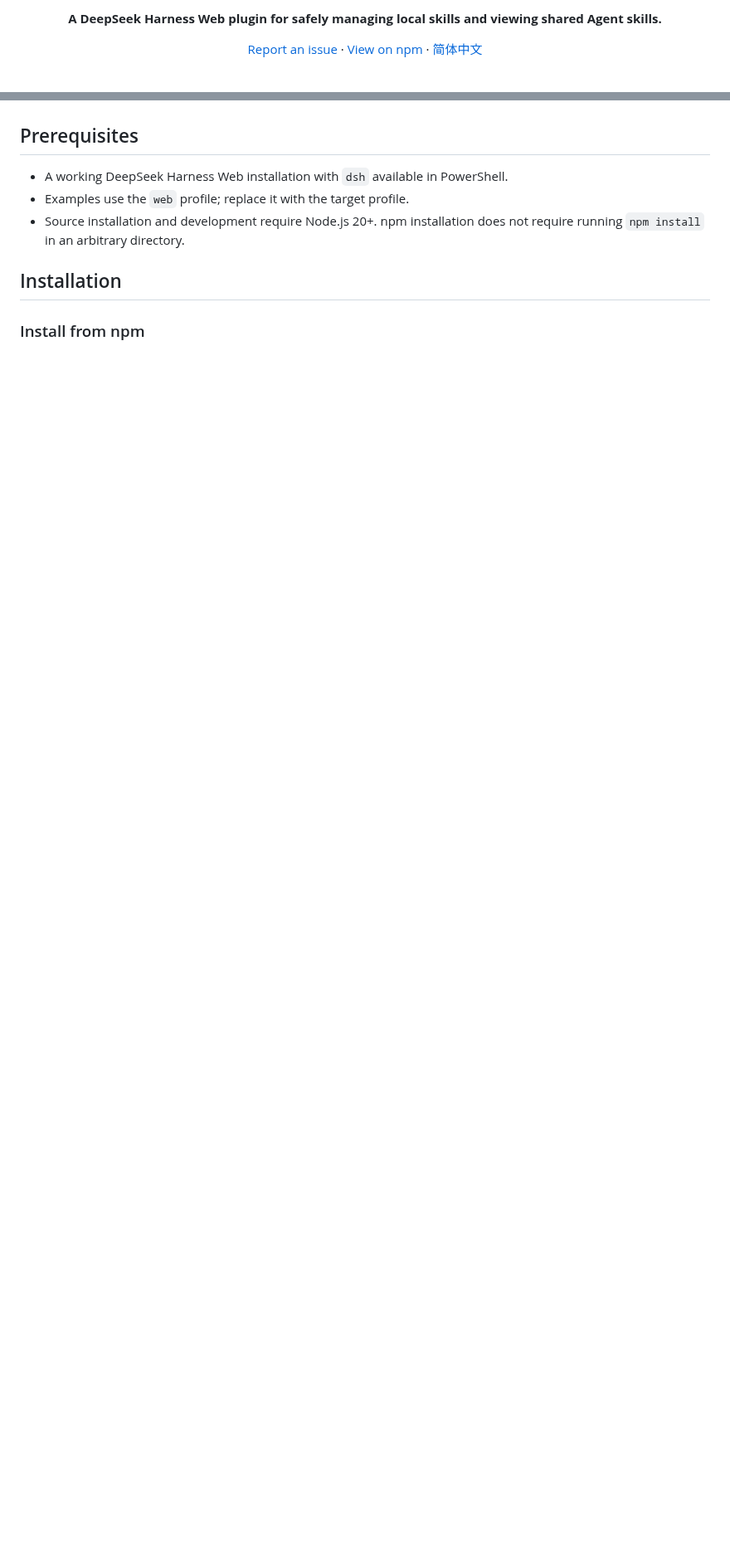
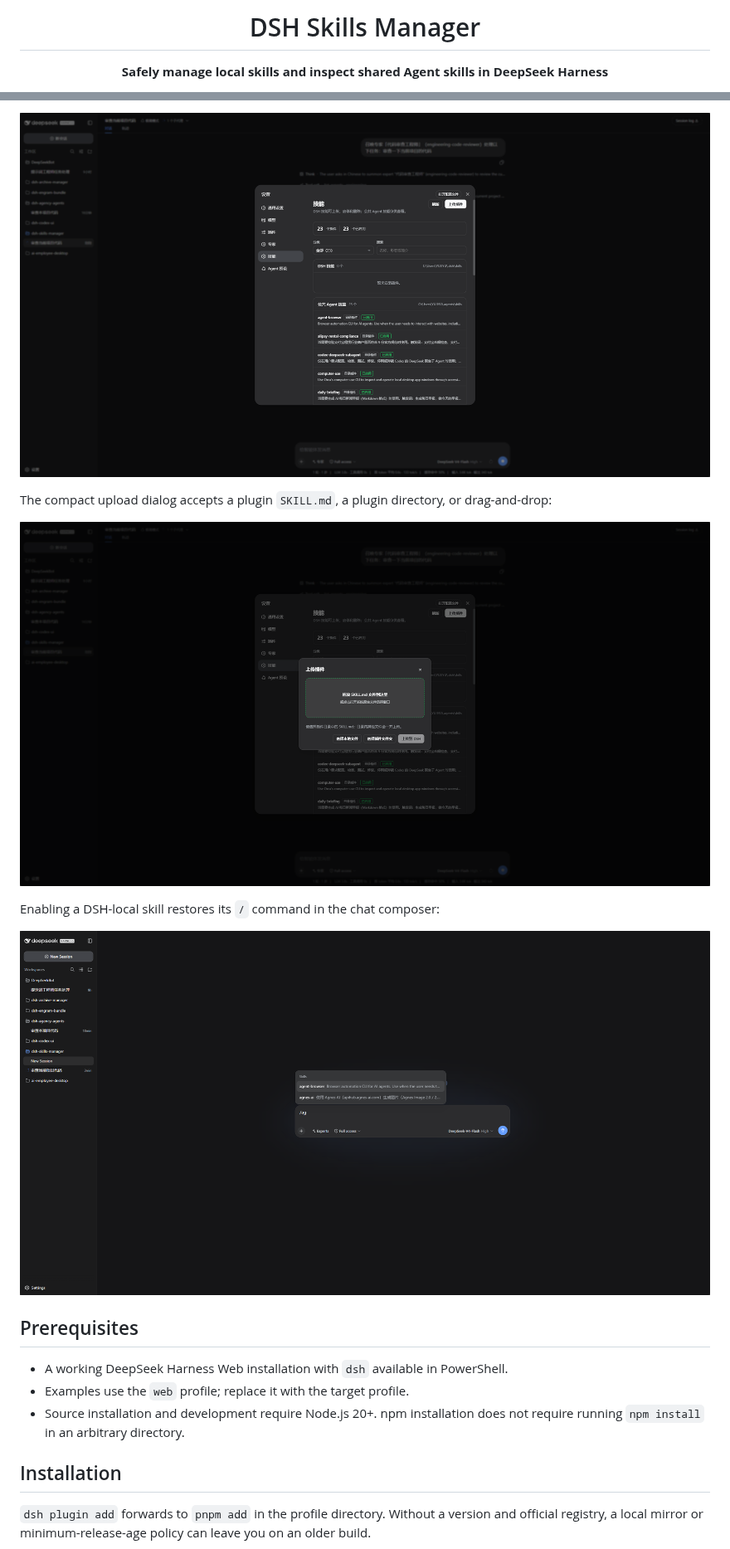
Before and after one commit to MichengAI/dsh-skills-manager, a Markdown page: README.md, 2 parts joined by grey strips. Shown at 83% size. GitHub-like rendering; pictures changed too: assets/screenshots/skills-public.png, assets/screenshots/slash-command.png, assets/screenshots/upload-plugin.png; blank space fills up the shorter version.

Commit message:
docs: refresh README branding, screenshots, and agent install guide

```diff
--- a/README.md
+++ b/README.md
@@ -6,11 +24,5 @@
 
-<p align="center">
-  <strong>A DeepSeek Harness Web plugin for safely managing local skills and viewing shared Agent skills.</strong>
-</p>
+  # DSH Skills Manager
 
-<p align="center">
-  <a href="https://github.com/MichengAI/dsh-skills-manager/issues">Report an issue</a>
-  · <a href="https://www.npmjs.com/package/@michengai/dsh-skills-manager">View on npm</a>
-  · <a href="README.zh-CN.md">简体中文</a>
-</p>
+  **Safely manage local skills and inspect shared Agent skills in DeepSeek Harness**
 
@@ -39,3 +55,12 @@
+![Shared Agent skills remain visible](assets/screenshots/skills-public.png)
+
+The compact upload dialog accepts a plugin `SKILL.md`, a plugin directory, or drag-and-drop:
+
+![Upload plugin dialog](assets/screenshots/upload-plugin.png)
+
+Enabling a DSH-local skill restores its `/` command in the chat composer:
+
+![Chat slash command after enabling a local skill](assets/screenshots/slash-command.png)
 
 ## Prerequisites
 
@@ -45,5 +70,5 @@
 
 ## Installation
 
-### Install from npm
+`dsh plugin add` forwards to `pnpm add` in the profile directory. Without a version and official registry, a local mirror or minimum-release-age policy can leave you on an older build.
 
```
Also changed, not shown: other parts of README.md (+86 -47 lines), README.zh-CN.md (+95 -53 lines), docs/02-产品与业务/01-使用说明.md (+3 -3 lines), assets/branding/dsh-logo.png (added), assets/screenshots/skills-manager-en.png (added), assets/screenshots/skills-manager.png, 1 other file.
